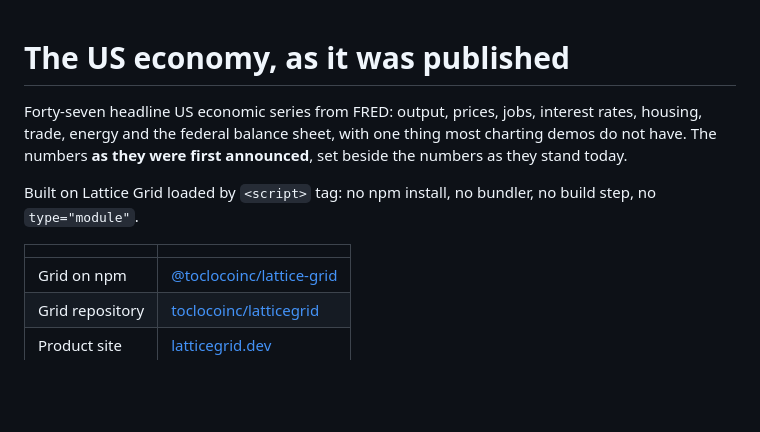
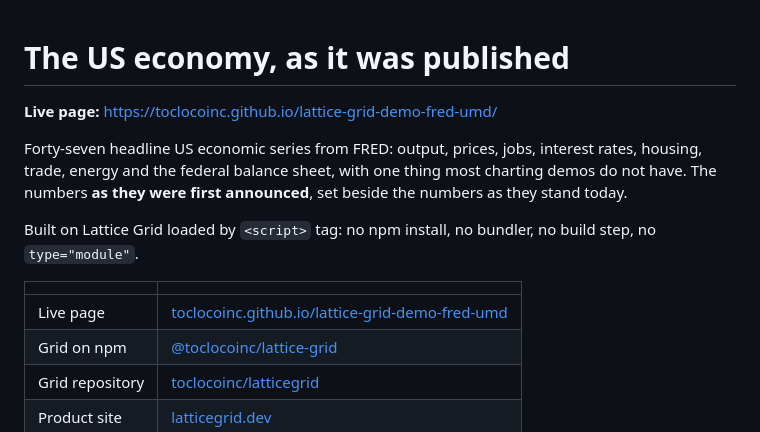
Before and after one commit to toclocoinc/lattice-grid-demo-fred-umd, a Markdown page: README.md, the part around the change. Rendered like a GitHub page; blank space fills up the shorter version.

Commit message:
Link the live page from the README

```diff
--- a/README.md
+++ b/README.md
@@ -1,4 +1,6 @@
 # The US economy, as it was published
+
+**Live page:** https://toclocoinc.github.io/lattice-grid-demo-fred-umd/
 
 Forty-seven headline US economic series from FRED: output, prices, jobs,
 interest rates, housing, trade, energy and the federal balance sheet, with one
@@ -10,6 +12,7 @@ build step, no `type="module"`.
 
 | | |
 | --- | --- |
+| Live page | [toclocoinc.github.io/lattice-grid-demo-fred-umd](https://toclocoinc.github.io/lattice-grid-demo-fred-umd/) |
 | Grid on npm | [@toclocoinc/lattice-grid](https://www.npmjs.com/package/@toclocoinc/lattice-grid) |
 | Grid repository | [toclocoinc/latticegrid](https://github.com/toclocoinc/latticegrid) |
 | Product site | [latticegrid.dev](https://www.latticegrid.dev) |
```
